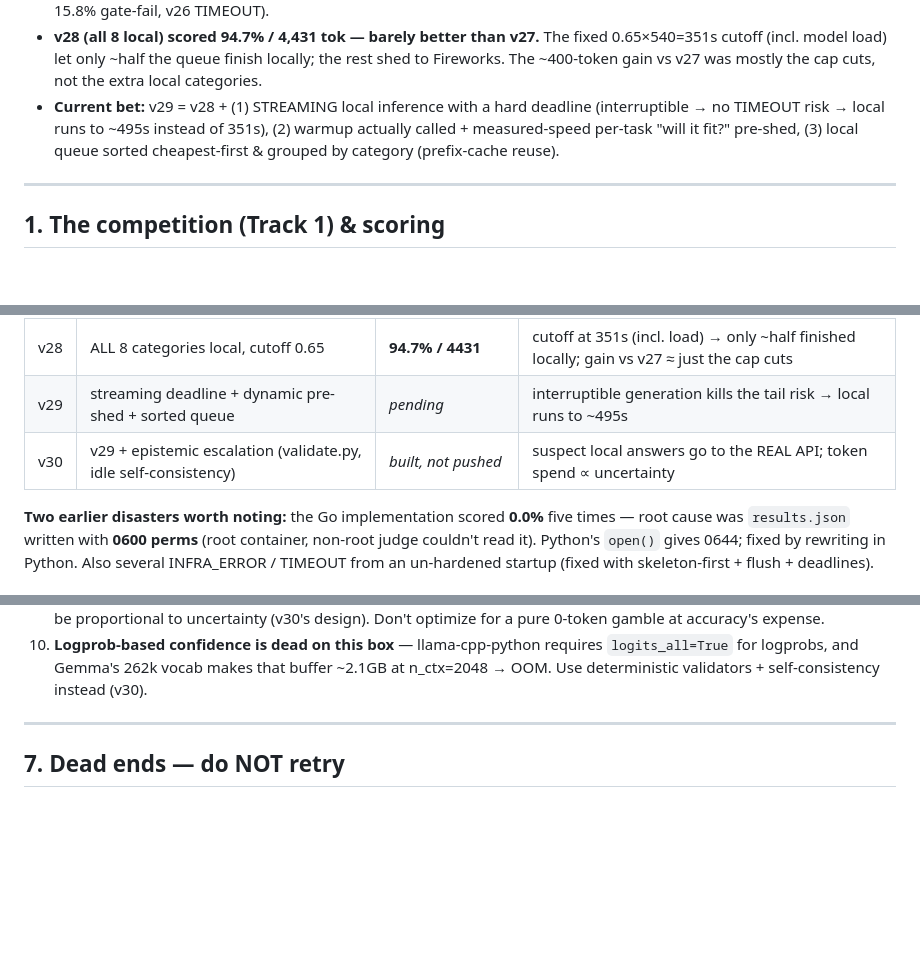
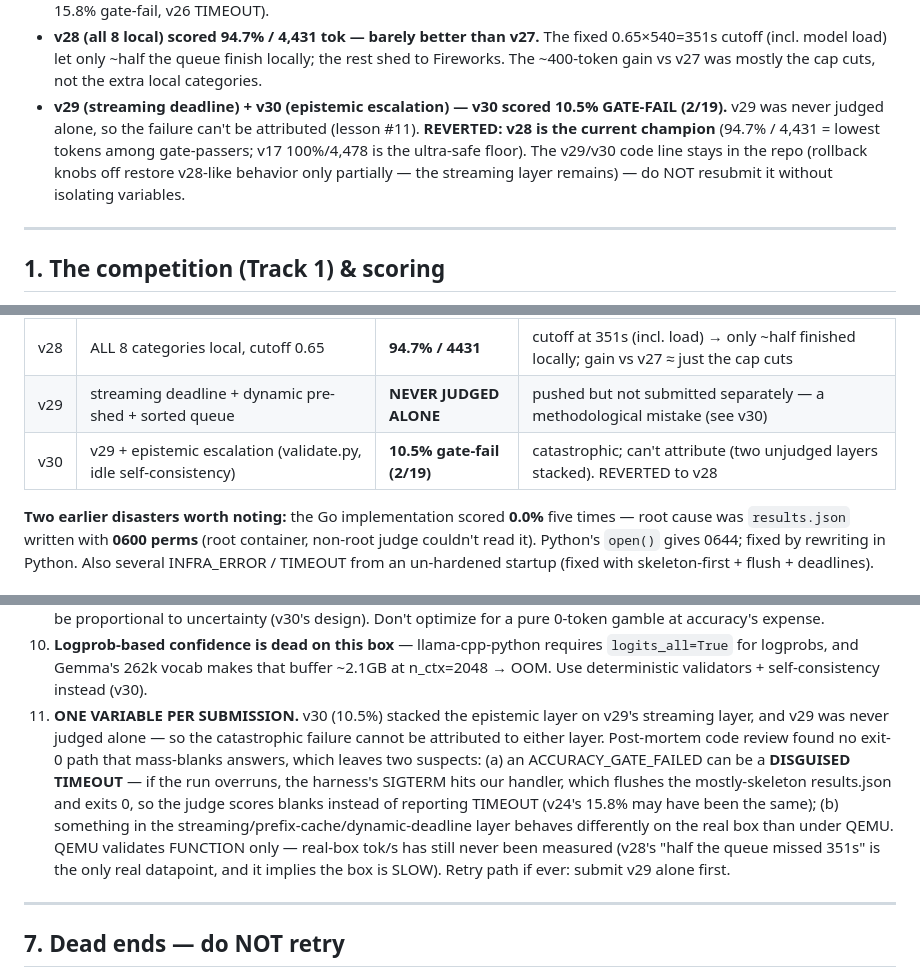
Before and after one commit to omerdduran/token-router, a Markdown page: LEARNINGS.md, 3 parts joined by grey strips. Rendered like a GitHub page; blank space fills up the shorter version.

Commit message:
LEARNINGS: v30 scored 10.5% gate-fail; revert to v28; lesson: one variable per submission

```diff
--- a/LEARNINGS.md
+++ b/LEARNINGS.md
@@ -23,11 +23,13 @@ anything the hard way. Read this before touching the routing/model logic.
   fixed 0.65×540=351s cutoff (incl. model load) let only ~half the queue finish
   locally; the rest shed to Fireworks. The ~400-token gain vs v27 was mostly the
   cap cuts, not the extra local categories.
-- **Current bet:** v29 = v28 + (1) STREAMING local inference with a hard
-  deadline (interruptible → no TIMEOUT risk → local runs to ~495s instead of
-  351s), (2) warmup actually called + measured-speed per-task "will it fit?"
-  pre-shed, (3) local queue sorted cheapest-first & grouped by category
-  (prefix-cache reuse).
+- **v29 (streaming deadline) + v30 (epistemic escalation) — v30 scored 10.5%
+  GATE-FAIL (2/19).** v29 was never judged alone, so the failure can't be
+  attributed (lesson #11). **REVERTED: v28 is the current champion** (94.7% /
+  4,431 = lowest tokens among gate-passers; v17 100%/4,478 is the ultra-safe
+  floor). The v29/v30 code line stays in the repo (rollback knobs off restore
+  v28-like behavior only partially — the streaming layer remains) — do NOT
+  resubmit it without isolating variables.
 
 ---
 
@@ -133,8 +135,8 @@ to Fireworks-only if the model fails to load.
 | v26 | concurrent local + pool | **TIMEOUT** | cutoff too high (495s); blocking last inference passed 600s kill |
 | v27 | v26 + cutoff 0.5×global (270s) | 100% / 4822 / #21 | safe; code+logic still remote → ~4.8k tokens |
 | v28 | ALL 8 categories local, cutoff 0.65 | **94.7% / 4431** | cutoff at 351s (incl. load) → only ~half finished locally; gain vs v27 ≈ just the cap cuts |
-| v29 | streaming deadline + dynamic pre-shed + sorted queue | *pending* | interruptible generation kills the tail risk → local runs to ~495s |
-| v30 | v29 + epistemic escalation (validate.py, idle self-consistency) | *built, not pushed* | suspect local answers go to the REAL API; token spend ∝ uncertainty |
+| v29 | streaming deadline + dynamic pre-shed + sorted queue | **NEVER JUDGED ALONE** | pushed but not submitted separately — a methodological mistake (see v30) |
+| v30 | v29 + epistemic escalation (validate.py, idle self-consistency) | **10.5% gate-fail (2/19)** | catastrophic; can't attribute (two unjudged layers stacked). REVERTED to v28 |
 
 **Two earlier disasters worth noting:** the Go implementation scored **0.0%**
 five times — root cause was `results.json` written with **0600 perms** (root
@@ -215,6 +217,19 @@ fast but drops below usefulness (esp. sentiment/ner). Qwen was Qwen3 needs
    requires `logits_all=True` for logprobs, and Gemma's 262k vocab makes that
    buffer ~2.1GB at n_ctx=2048 → OOM. Use deterministic validators +
    self-consistency instead (v30).
+11. **ONE VARIABLE PER SUBMISSION.** v30 (10.5%) stacked the epistemic layer on
+   v29's streaming layer, and v29 was never judged alone — so the catastrophic
+   failure cannot be attributed to either layer. Post-mortem code review found
+   no exit-0 path that mass-blanks answers, which leaves two suspects: (a) an
+   ACCURACY_GATE_FAILED can be a **DISGUISED TIMEOUT** — if the run overruns,
+   the harness's SIGTERM hits our handler, which flushes the mostly-skeleton
+   results.json and exits 0, so the judge scores blanks instead of reporting
+   TIMEOUT (v24's 15.8% may have been the same); (b) something in the
+   streaming/prefix-cache/dynamic-deadline layer behaves differently on the
+   real box than under QEMU. QEMU validates FUNCTION only — real-box tok/s has
+   still never been measured (v28's "half the queue missed 351s" is the only
+   real datapoint, and it implies the box is SLOW). Retry path if ever: submit
+   v29 alone first.
 
 ---
 
```
Also changed, not shown: other parts of LEARNINGS.md (+3 -0 lines).
